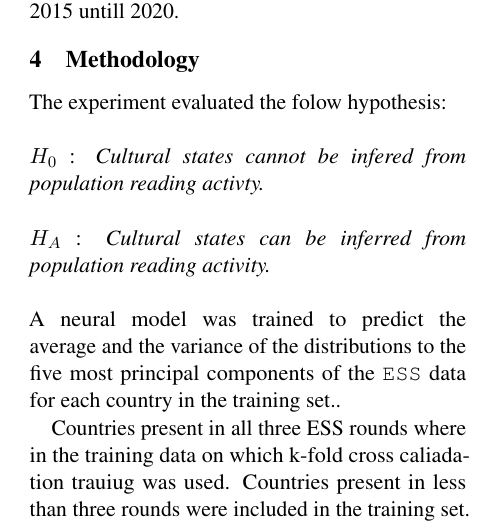
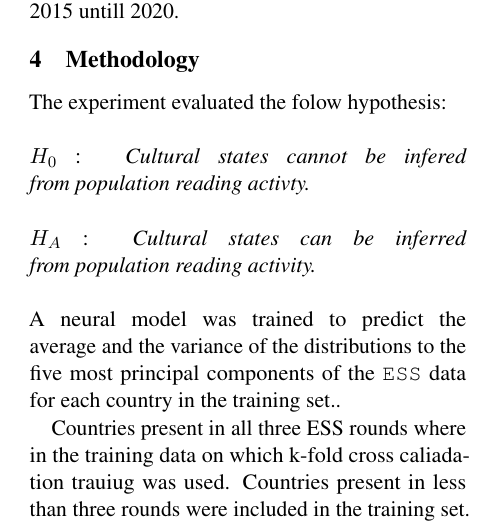
Before and after one commit to syrkis/virian, a LaTeX paper (paper/main.tex, which reads paper/sections/method.tex): part of one column of page 2 of 3, cut so that both start at the same text. Compiled offline with pdfLaTeX.

Commit message:
more bad writing to get rid of blank pages

```diff
--- a/paper/sections/method.tex
+++ b/paper/sections/method.tex
@@ -1,10 +1,10 @@
 The experiment evaluated the folow hypothesis:
 \\
 \\
-$H_0$ : \emph{Cultural states cannot be infered from population reading activty.}
+$H_0$ :\qquad\emph{Cultural states cannot be infered from population reading activty.}
 \\
 \\
-$H_A$ : \emph{Cultural states can be inferred from population reading activity.}
+$H_A$ :\qquad\emph{Cultural states can be inferred from population reading activity.}
 \\
 \\
 A neural model was trained to predict the average and the variance of the distributions to the five most principal components of the \texttt{ESS} data for each country in the training set..
```
